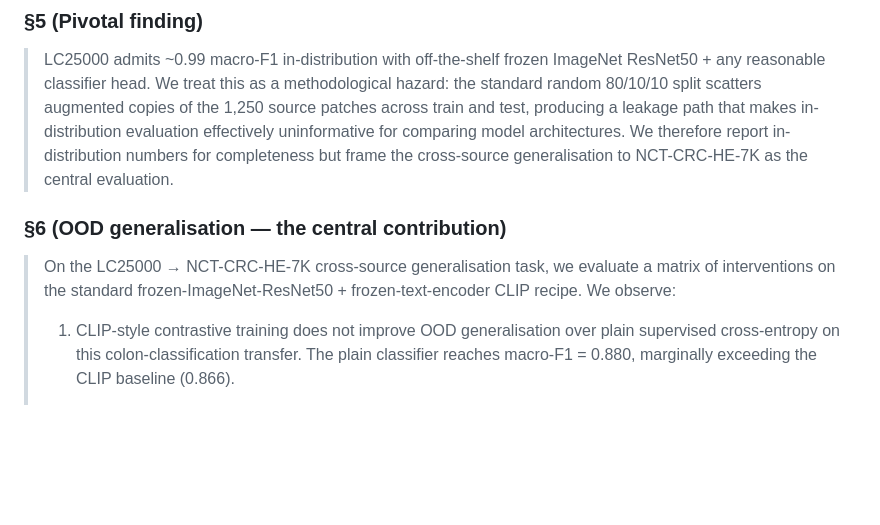
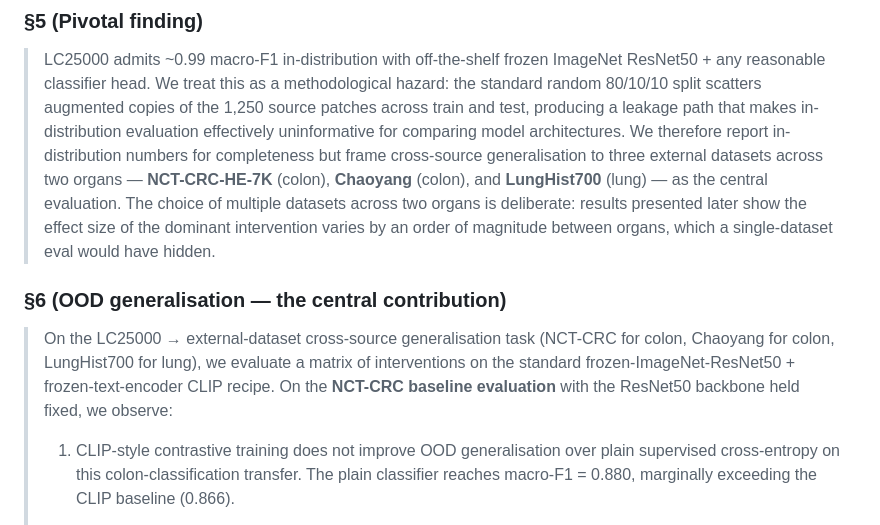
Before and after one commit to lcandau/histopathology-clip-lab, a Markdown page: report/_notes/results_and_learnings.md, the part around one of its changes. Rendered like a GitHub page; blank space fills up the shorter version.

```diff
--- a/report/_notes/results_and_learnings.md
+++ b/report/_notes/results_and_learnings.md
@@ -617,13 +646,18 @@ These need to land in the §limitations section of the thesis:
 > 80/10/10 split scatters augmented copies of the 1,250 source patches across train and test,
 > producing a leakage path that makes in-distribution evaluation effectively uninformative for
 > comparing model architectures. We therefore report in-distribution numbers for completeness
-> but frame the cross-source generalisation to NCT-CRC-HE-7K as the central evaluation.
+> but frame cross-source generalisation to three external datasets across two organs —
+> **NCT-CRC-HE-7K** (colon), **Chaoyang** (colon), and **LungHist700** (lung) — as the
+> central evaluation. The choice of multiple datasets across two organs is deliberate: results
+> presented later show the effect size of the dominant intervention varies by an order of
+> magnitude between organs, which a single-dataset eval would have hidden.
 
 ### §6 (OOD generalisation — the central contribution)
 
-> On the LC25000 → NCT-CRC-HE-7K cross-source generalisation task, we evaluate a matrix of
-> interventions on the standard frozen-ImageNet-ResNet50 + frozen-text-encoder CLIP recipe.
-> We observe:
+> On the LC25000 → external-dataset cross-source generalisation task (NCT-CRC for colon,
+> Chaoyang for colon, LungHist700 for lung), we evaluate a matrix of interventions on the
+> standard frozen-ImageNet-ResNet50 + frozen-text-encoder CLIP recipe. On the **NCT-CRC
+> baseline evaluation** with the ResNet50 backbone held fixed, we observe:
 >
 > 1. CLIP-style contrastive training does not improve OOD generalisation over plain supervised
 >    cross-entropy on this colon-classification transfer. The plain classifier reaches macro-F1
```
Also changed, not shown: other parts of report/_notes/results_and_learnings.md (+80 -51 lines).
